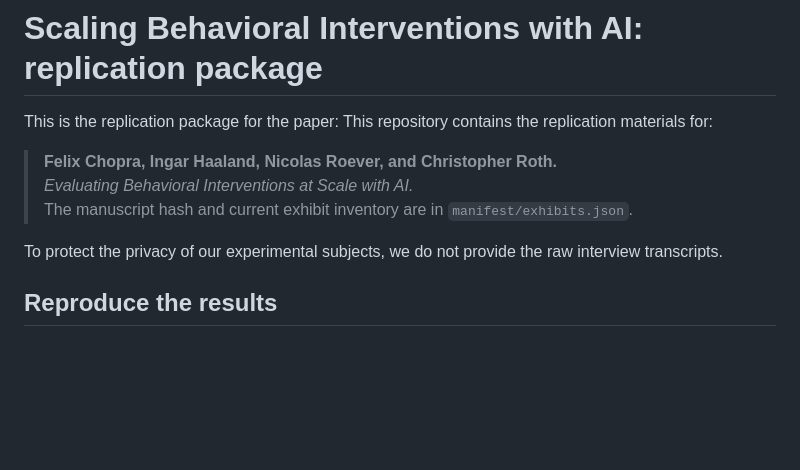
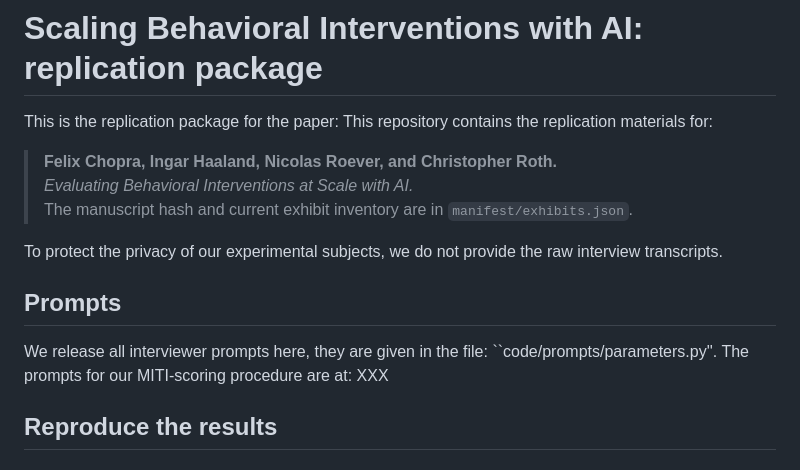
Before and after one commit to NicolasRoever/scaling_behavioral_interventions_with_ai, a Markdown page: README.md, the part around the change. Rendered like a GitHub page; blank space fills up the shorter version.

Commit message:
Add prompts section to README
Added section for interviewer prompts and their location.

```diff
--- a/README.md
+++ b/README.md
@@ -8,6 +8,11 @@ This repository contains the replication materials for:
 The manuscript hash and current exhibit inventory are in `manifest/exhibits.json`.
 
 To protect the privacy of our experimental subjects, we do not provide the raw interview transcripts.
+
+## Prompts
+
+We release all interviewer prompts here, they are given in the file: ``code/prompts/parameters.py''.
+The prompts for our MITI-scoring procedure are at: XXX
 
 
 
```
